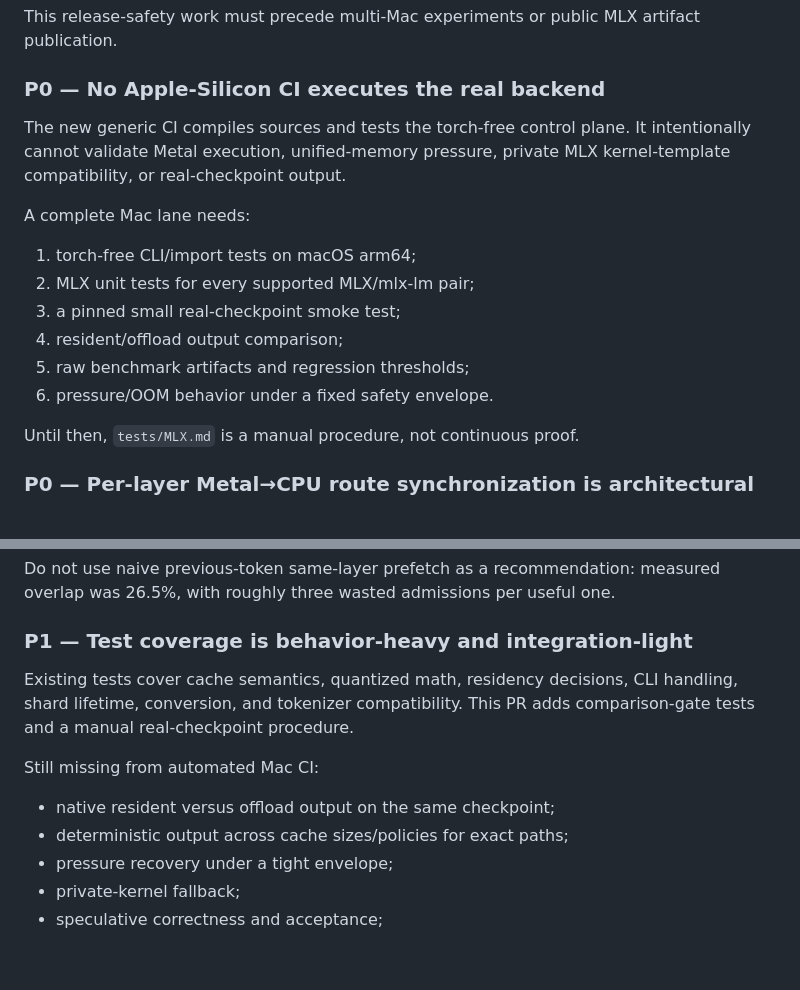
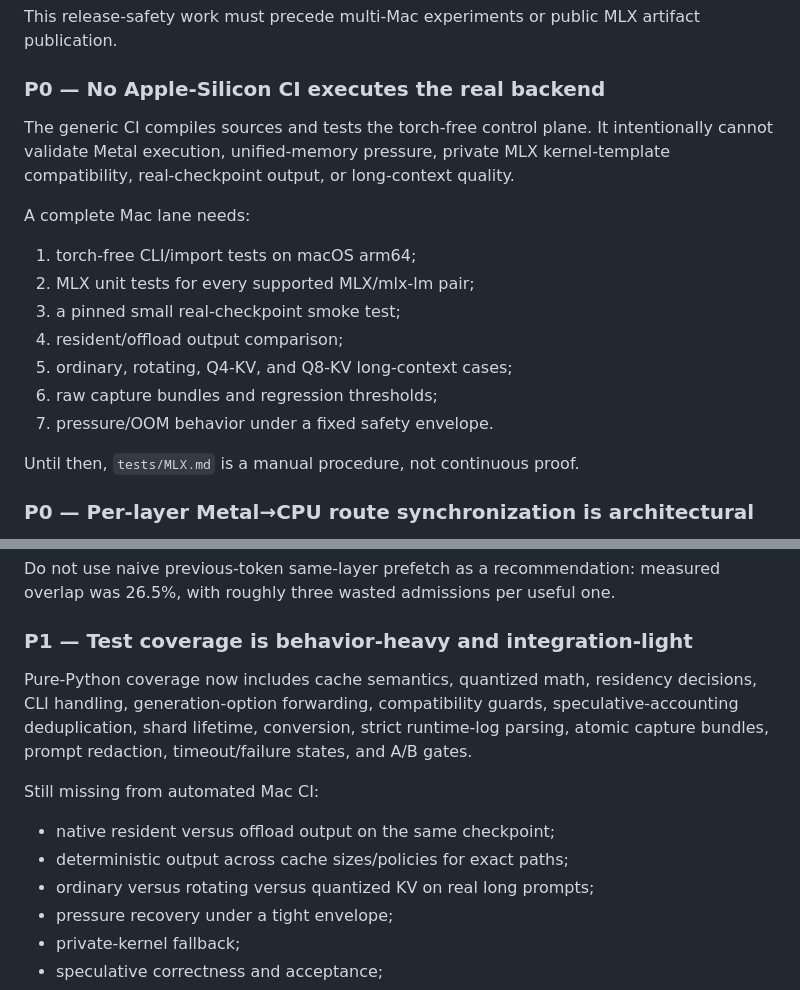
Before and after one commit to agisota/freetoken-mlx, a Markdown page: docs/AUDIT.md, 2 parts joined by grey strips. GitHub-like rendering; blank space fills up the shorter version.

```diff
--- a/docs/AUDIT.md
+++ b/docs/AUDIT.md
@@ -45,7 +47,7 @@ This release-safety work must precede multi-Mac experiments or public MLX artifa
 
 ### P0 — No Apple-Silicon CI executes the real backend
 
-The new generic CI compiles sources and tests the torch-free control plane. It intentionally cannot validate Metal execution, unified-memory pressure, private MLX kernel-template compatibility, or real-checkpoint output.
+The generic CI compiles sources and tests the torch-free control plane. It intentionally cannot validate Metal execution, unified-memory pressure, private MLX kernel-template compatibility, real-checkpoint output, or long-context quality.
 
 A complete Mac lane needs:
 
@@ -53,8 +55,9 @@ A complete Mac lane needs:
 2. MLX unit tests for every supported MLX/mlx-lm pair;
 3. a pinned small real-checkpoint smoke test;
 4. resident/offload output comparison;
-5. raw benchmark artifacts and regression thresholds;
-6. pressure/OOM behavior under a fixed safety envelope.
+5. ordinary, rotating, Q4-KV, and Q8-KV long-context cases;
+6. raw capture bundles and regression thresholds;
+7. pressure/OOM behavior under a fixed safety envelope.
 
 Until then, `tests/MLX.md` is a manual procedure, not continuous proof.
 
@@ -144,12 +153,13 @@ Do not use naive previous-token same-layer prefetch as a recommendation: measure
 
 ### P1 — Test coverage is behavior-heavy and integration-light
 
-Existing tests cover cache semantics, quantized math, residency decisions, CLI handling, shard lifetime, conversion, and tokenizer compatibility. This PR adds comparison-gate tests and a manual real-checkpoint procedure.
+Pure-Python coverage now includes cache semantics, quantized math, residency decisions, CLI handling, generation-option forwarding, compatibility guards, speculative-accounting deduplication, shard lifetime, conversion, strict runtime-log parsing, atomic capture bundles, prompt redaction, timeout/failure states, and A/B gates.
 
 Still missing from automated Mac CI:
 
 - native resident versus offload output on the same checkpoint;
 - deterministic output across cache sizes/policies for exact paths;
+- ordinary versus rotating versus quantized KV on real long prompts;
 - pressure recovery under a tight envelope;
 - private-kernel fallback;
 - speculative correctness and acceptance;
```
Also changed, not shown: other parts of docs/AUDIT.md (+66 -40 lines).
